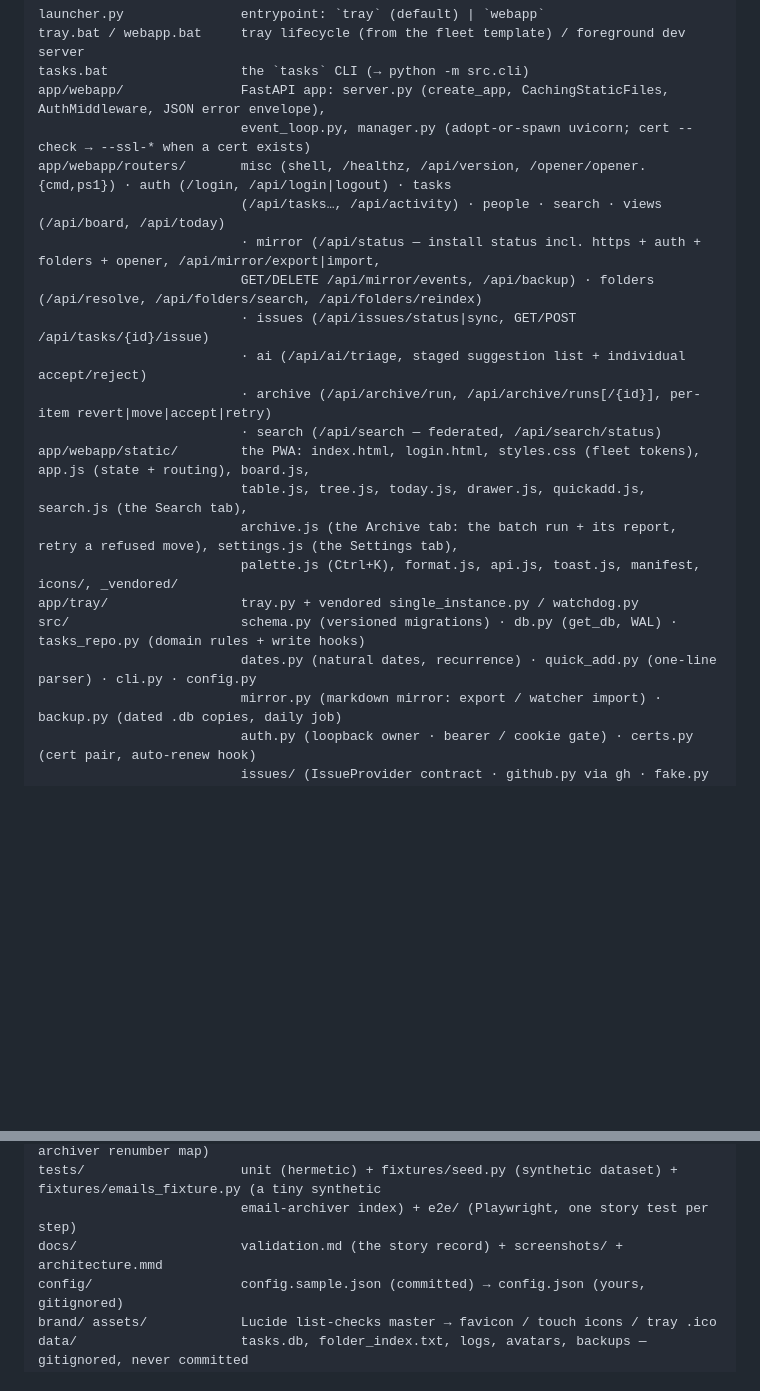
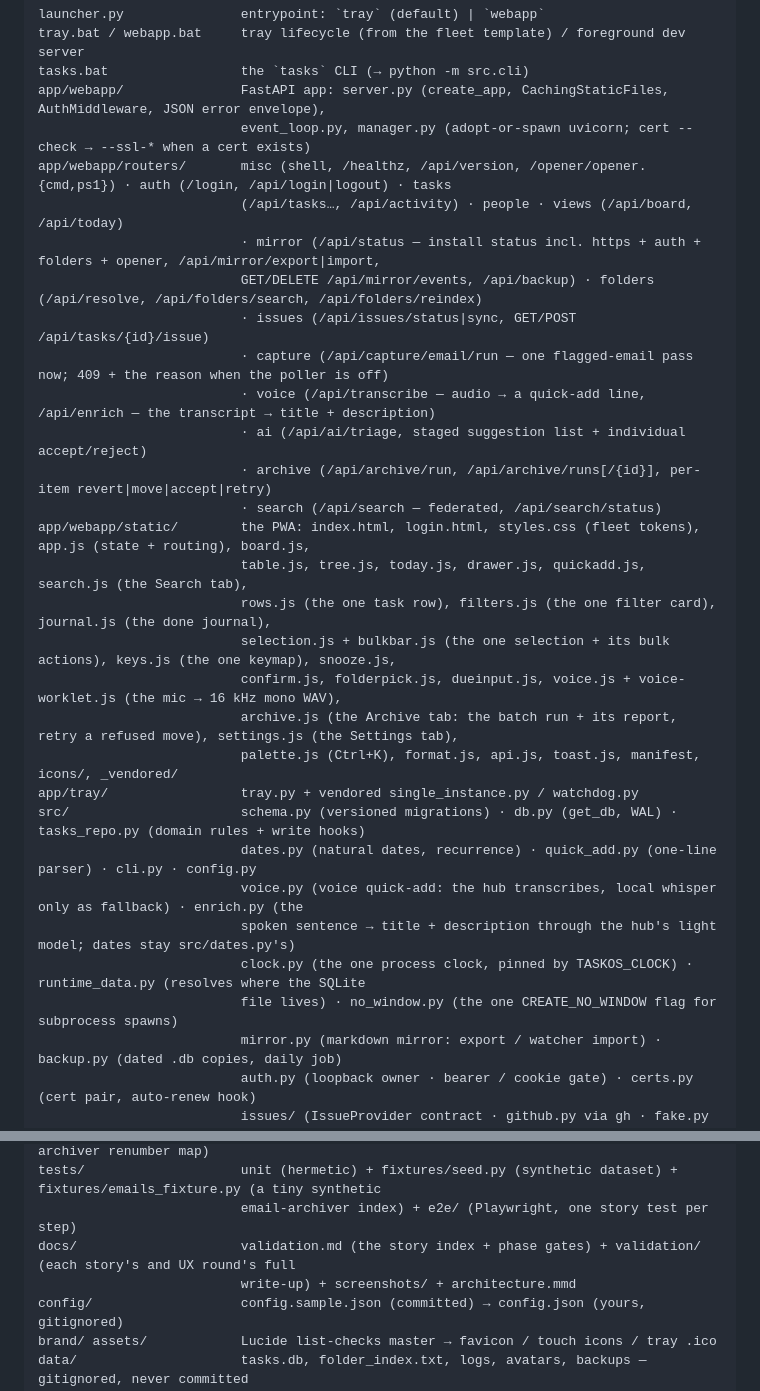
Before and after one commit to ferraroroberto/task-os, a Markdown page: README.md, 2 parts joined by grey strips. GitHub-like rendering; blank space fills up the shorter version.

Commit message:
docs: map the routers, src modules and PWA files the README omitted (#213)
- routers/: add capture (/api/capture/email/run) and voice
  (/api/transcribe, /api/enrich) - both back headline README sections
  yet the one map a reader uses to find a feature had no entry; drop
  the bare duplicate "search" (its routes are already listed below)
- src/: add voice.py, enrich.py, clock.py, runtime_data.py and
  no_window.py (the audit counted four; no_window.py was a fifth)
- static/: add the 12 PWA modules the list had fallen behind on
  (rows, filters, journal, selection, bulkbar, keys, snooze, confirm,
  folderpick, dueinput, voice, voice-worklet) - same drift, same block
- docs/: name docs/validation/, where every story write-up lives

Part of #189

```diff
--- a/README.md
+++ b/README.md
@@ -76,20 +76,29 @@ tasks.bat                 the `tasks` CLI (→ python -m src.cli)
 app/webapp/               FastAPI app: server.py (create_app, CachingStaticFiles, AuthMiddleware, JSON error envelope),
                           event_loop.py, manager.py (adopt-or-spawn uvicorn; cert --check → --ssl-* when a cert exists)
 app/webapp/routers/       misc (shell, /healthz, /api/version, /opener/opener.{cmd,ps1}) · auth (/login, /api/login|logout) · tasks
-                          (/api/tasks…, /api/activity) · people · search · views (/api/board, /api/today)
+                          (/api/tasks…, /api/activity) · people · views (/api/board, /api/today)
                           · mirror (/api/status — install status incl. https + auth + folders + opener, /api/mirror/export|import,
                           GET/DELETE /api/mirror/events, /api/backup) · folders (/api/resolve, /api/folders/search, /api/folders/reindex)
                           · issues (/api/issues/status|sync, GET/POST /api/tasks/{id}/issue)
+                          · capture (/api/capture/email/run — one flagged-email pass now; 409 + the reason when the poller is off)
+                          · voice (/api/transcribe — audio → a quick-add line, /api/enrich — the transcript → title + description)
                           · ai (/api/ai/triage, staged suggestion list + individual accept/reject)
                           · archive (/api/archive/run, /api/archive/runs[/{id}], per-item revert|move|accept|retry)
                           · search (/api/search — federated, /api/search/status)
 app/webapp/static/        the PWA: index.html, login.html, styles.css (fleet tokens), app.js (state + routing), board.js,
                           table.js, tree.js, today.js, drawer.js, quickadd.js, search.js (the Search tab),
+                          rows.js (the one task row), filters.js (the one filter card), journal.js (the done journal),
+                          selection.js + bulkbar.js (the one selection + its bulk actions), keys.js (the one keymap), snooze.js,
+                          confirm.js, folderpick.js, dueinput.js, voice.js + voice-worklet.js (the mic → 16 kHz mono WAV),
                           archive.js (the Archive tab: the batch run + its report, retry a refused move), settings.js (the Settings tab),
                           palette.js (Ctrl+K), format.js, api.js, toast.js, manifest, icons/, _vendored/
 app/tray/                 tray.py + vendored single_instance.py / watchdog.py
 src/                      schema.py (versioned migrations) · db.py (get_db, WAL) · tasks_repo.py (domain rules + write hooks)
                           dates.py (natural dates, recurrence) · quick_add.py (one-line parser) · cli.py · config.py
+                          voice.py (voice quick-add: the hub transcribes, local whisper only as fallback) · enrich.py (the
+                          spoken sentence → title + description through the hub's light model; dates stay src/dates.py's)
+                          clock.py (the one process clock, pinned by TASKOS_CLOCK) · runtime_data.py (resolves where the SQLite
+                          file lives) · no_window.py (the one CREATE_NO_WINDOW flag for subprocess spawns)
                           mirror.py (markdown mirror: export / watcher import) · backup.py (dated .db copies, daily job)
                           auth.py (loopback owner · bearer / cookie gate) · certs.py (cert pair, auto-renew hook)
                           issues/ (IssueProvider contract · github.py via gh · fake.py for tests) · issue_sync.py (sync pass + scheduler)
@@ -109,7 +118,8 @@ scripts/                  verify-before-ship.ps1, classify_e2e.py, shot_determin
                           apply_renumber_map.py (heal stored .msg paths from an archiver renumber map)
 tests/                    unit (hermetic) + fixtures/seed.py (synthetic dataset) + fixtures/emails_fixture.py (a tiny synthetic
                           email-archiver index) + e2e/ (Playwright, one story test per step)
-docs/                     validation.md (the story record) + screenshots/ + architecture.mmd
+docs/                     validation.md (the story index + phase gates) + validation/ (each story's and UX round's full
+                          write-up) + screenshots/ + architecture.mmd
 config/                   config.sample.json (committed) → config.json (yours, gitignored)
 brand/ assets/            Lucide list-checks master → favicon / touch icons / tray .ico
 data/                     tasks.db, folder_index.txt, logs, avatars, backups — gitignored, never committed
```
